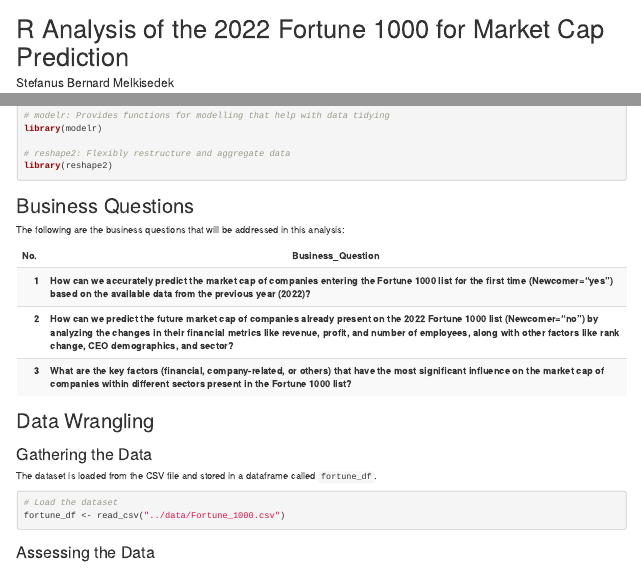
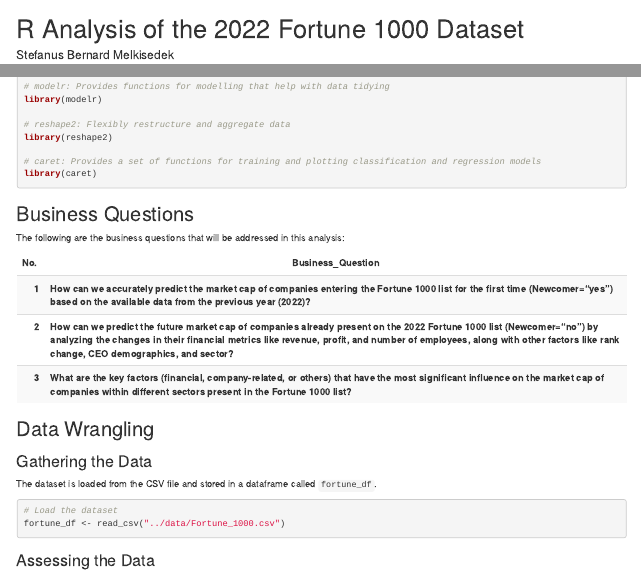
Before and after one commit to stefansphtr/R-Analysis-of-the-2022-Fortune-1000-Dataset, an R Markdown document (src/fortune1000_2022_marketcap_prediction_analysis.Rmd): the page in a window 1100 px wide, from its top, and a second part further down, joined at a grey line. Rendered offline with R 4.5, knitr and Pandoc, with nearby package versions; drawn as R Markdown's standard HTML page in place of the format the file asks for; column names are cleaned by a stand-in for the janitor package.

Commit message:
docs: change the title of project

````diff
--- a/src/fortune1000_2022_marketcap_prediction_analysis.Rmd
+++ b/src/fortune1000_2022_marketcap_prediction_analysis.Rmd
@@ -1,5 +1,5 @@
 ---
-title: "R Analysis of the 2022 Fortune 1000 for Market Cap Prediction"
+title: "R Analysis of the 2022 Fortune 1000 Dataset"
 author: "Stefanus Bernard Melkisedek"
 date: "2024-03-07"
 output:
@@ -60,6 +60,9 @@
 
 # reshape2: Flexibly restructure and aggregate data
 library(reshape2)
+
+# caret: Provides a set of functions for training and plotting classification and regression models
+library(caret)
 ```
 
 ## Business Questions
````
